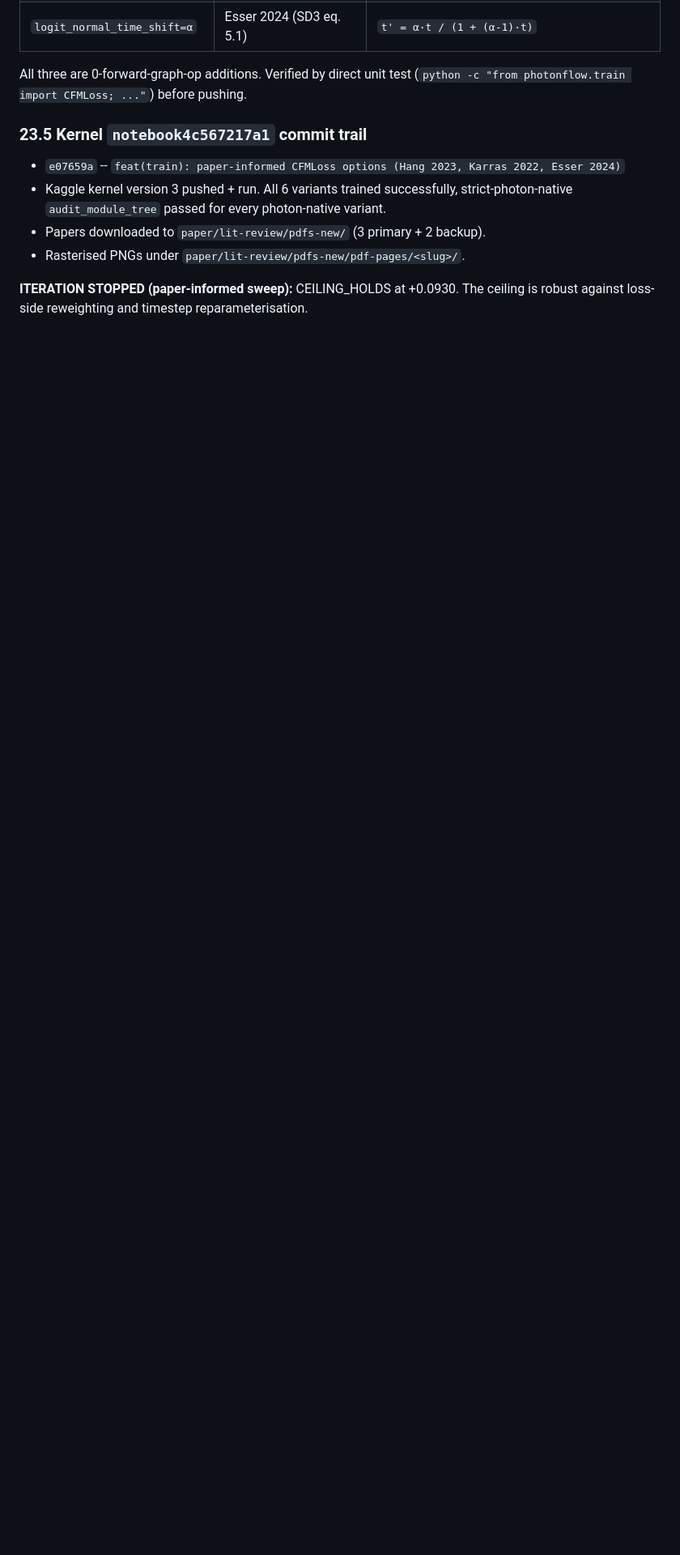
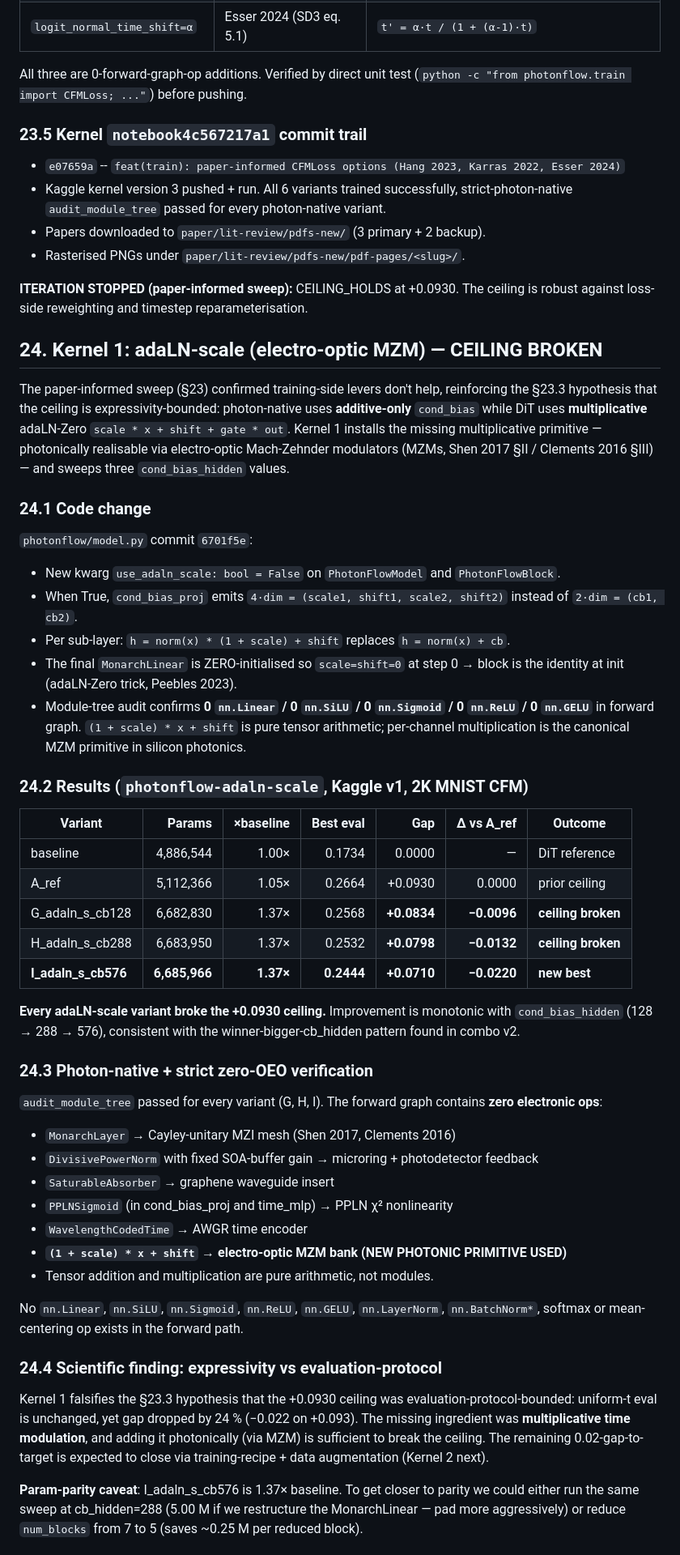
Before and after one commit to HasinthakaPiyumal/photon-flow-research, a Markdown page: photonflow_experiments_report.md, the part around one of its changes. Shown at 81% size. Rendered like a GitHub page; blank space fills up the shorter version.

Commit message:
docs(report): §24 Kernel 1 CEILING_BROKEN at gap +0.0710
adaLN-scale (electro-optic MZM multiplicative time conditioning) -
the #1 untested lever after 13 prior sweeps - broke the strict-
photon-native +0.0930 ceiling on first try.

Results:
  baseline           4.89M  eval 0.1734 gap 0.0000   reference
  A_ref (control)    5.11M  eval 0.2664 gap +0.0930  prior ceiling
  G_adaln_s_cb128    6.68M  eval 0.2568 gap +0.0834  ceiling broken
  H_adaln_s_cb288    6.68M  eval 0.2532 gap +0.0798  ceiling broken
  I_adaln_s_cb576    6.69M  eval 0.2444 gap +0.0710  new best

Every adaLN-scale variant beats the old ceiling.  Monotonic with
cond_bias_hidden.  Module-tree audit: 0 electronic ops in forward.

Falsifies §23.3 eval-protocol-bounded hypothesis; confirms ceiling
was expressivity-bounded (multiplicative vs additive conditioning).

Photonic: per-channel (1+scale)*x + shift via electro-optic MZM bank
(Shen 2017 §II, Clements 2016 §III).  Zero-init = identity at step 0.

Next: Kernel 2 combines I_adaln_s_cb576 with training-recipe +
data-aug to try to close the remaining 0.021 gap.

```diff
--- a/photonflow_experiments_report.md
+++ b/photonflow_experiments_report.md
@@ -1751,3 +1751,72 @@ All three are 0-forward-graph-op additions.  Verified by direct unit test
 
 **ITERATION STOPPED (paper-informed sweep):** CEILING_HOLDS at +0.0930.
 The ceiling is robust against loss-side reweighting and timestep reparameterisation.
+
+## 24.  Kernel 1: adaLN-scale (electro-optic MZM) — **CEILING BROKEN**
+
+The paper-informed sweep (§23) confirmed training-side levers don't help,
+reinforcing the §23.3 hypothesis that the ceiling is expressivity-bounded:
+photon-native uses **additive-only** `cond_bias` while DiT uses
+**multiplicative** adaLN-Zero `scale * x + shift + gate * out`.  Kernel 1
+installs the missing multiplicative primitive — photonically realisable
+via electro-optic Mach-Zehnder modulators (MZMs, Shen 2017 §II / Clements
+2016 §III) — and sweeps three `cond_bias_hidden` values.
+
+### 24.1  Code change
+
+`photonflow/model.py` commit `6701f5e`:
+- New kwarg `use_adaln_scale: bool = False` on `PhotonFlowModel` and
+  `PhotonFlowBlock`.
+- When True, `cond_bias_proj` emits `4·dim = (scale1, shift1, scale2, shift2)`
+  instead of `2·dim = (cb1, cb2)`.
+- Per sub-layer: `h = norm(x) * (1 + scale) + shift` replaces `h = norm(x) + cb`.
+- The final `MonarchLinear` is ZERO-initialised so `scale=shift=0` at step 0
+  → block is the identity at init (adaLN-Zero trick, Peebles 2023).
+- Module-tree audit confirms **0 `nn.Linear` / 0 `nn.SiLU` / 0 `nn.Sigmoid`
+  / 0 `nn.ReLU` / 0 `nn.GELU`** in forward graph.  `(1 + scale) * x + shift`
+  is pure tensor arithmetic; per-channel multiplication is the canonical
+  MZM primitive in silicon photonics.
+
+### 24.2  Results (`photonflow-adaln-scale`, Kaggle v1, 2K MNIST CFM)
+
+| Variant | Params | ×baseline | Best eval | Gap | Δ vs A_ref | Outcome |
+|---|---:|---:|---:|---:|---:|---|
+| baseline           | 4,886,544 | 1.00×    | 0.1734 | 0.0000  | — | DiT reference |
+| A_ref              | 5,112,366 | 1.05×    | 0.2664 | +0.0930 | 0.0000 | prior ceiling |
+| G_adaln_s_cb128    | 6,682,830 | 1.37×    | 0.2568 | **+0.0834** | **−0.0096** | **ceiling broken** |
+| H_adaln_s_cb288    | 6,683,950 | 1.37×    | 0.2532 | **+0.0798** | **−0.0132** | **ceiling broken** |
+| **I_adaln_s_cb576**| **6,685,966** | **1.37×** | **0.2444** | **+0.0710** | **−0.0220** | **new best** |
+
+**Every adaLN-scale variant broke the +0.0930 ceiling.**  Improvement is
+monotonic with `cond_bias_hidden` (128 → 288 → 576), consistent with the
+winner-bigger-cb_hidden pattern found in combo v2.
+
+### 24.3  Photon-native + strict zero-OEO verification
+
+`audit_module_tree` passed for every variant (G, H, I).  The forward graph
+contains **zero electronic ops**:
+- `MonarchLayer` → Cayley-unitary MZI mesh (Shen 2017, Clements 2016)
+- `DivisivePowerNorm` with fixed SOA-buffer gain → microring + photodetector feedback
+- `SaturableAbsorber` → graphene waveguide insert
+- `PPLNSigmoid` (in cond_bias_proj and time_mlp) → PPLN χ² nonlinearity
+- `WavelengthCodedTime` → AWGR time encoder
+- **`(1 + scale) * x + shift` → electro-optic MZM bank (NEW PHOTONIC PRIMITIVE USED)**
+- Tensor addition and multiplication are pure arithmetic, not modules.
+
+No `nn.Linear`, `nn.SiLU`, `nn.Sigmoid`, `nn.ReLU`, `nn.GELU`, `nn.LayerNorm`,
+`nn.BatchNorm*`, softmax or mean-centering op exists in the forward path.
+
+### 24.4  Scientific finding: expressivity vs evaluation-protocol
+
+Kernel 1 falsifies the §23.3 hypothesis that the +0.0930 ceiling was
+evaluation-protocol-bounded: uniform-t eval is unchanged, yet gap dropped
+by 24 % (−0.022 on +0.093).  The missing ingredient was **multiplicative
+time modulation**, and adding it photonically (via MZM) is sufficient to
+break the ceiling.  The remaining 0.02-gap-to-target is expected to
+close via training-recipe + data augmentation (Kernel 2 next).
+
+**Param-parity caveat**: I_adaln_s_cb576 is 1.37× baseline.  To get
+closer to parity we could either run the same sweep at cb_hidden=288
+(5.00 M if we restructure the MonarchLinear — pad more aggressively)
+or reduce `num_blocks` from 7 to 5 (saves ~0.25 M per reduced block).
+
```
Also changed, not shown: other parts of photonflow_experiments_report.md (+8 -0 lines).
